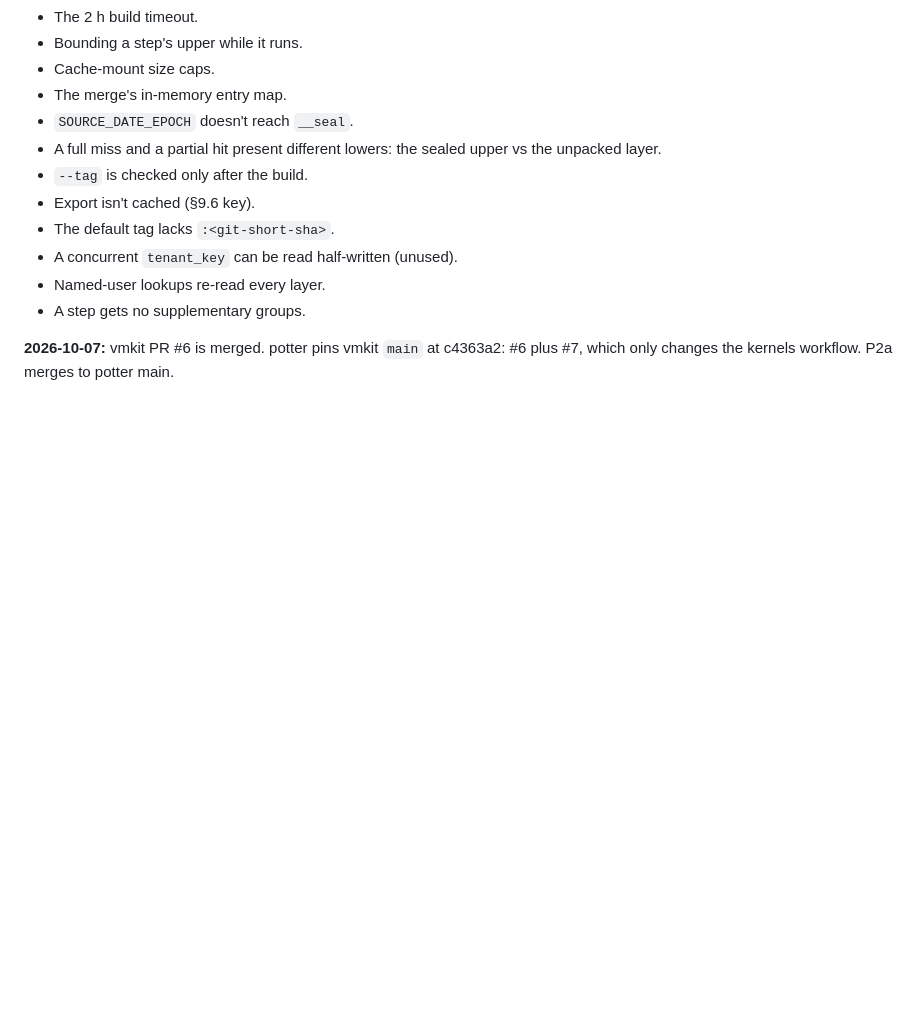
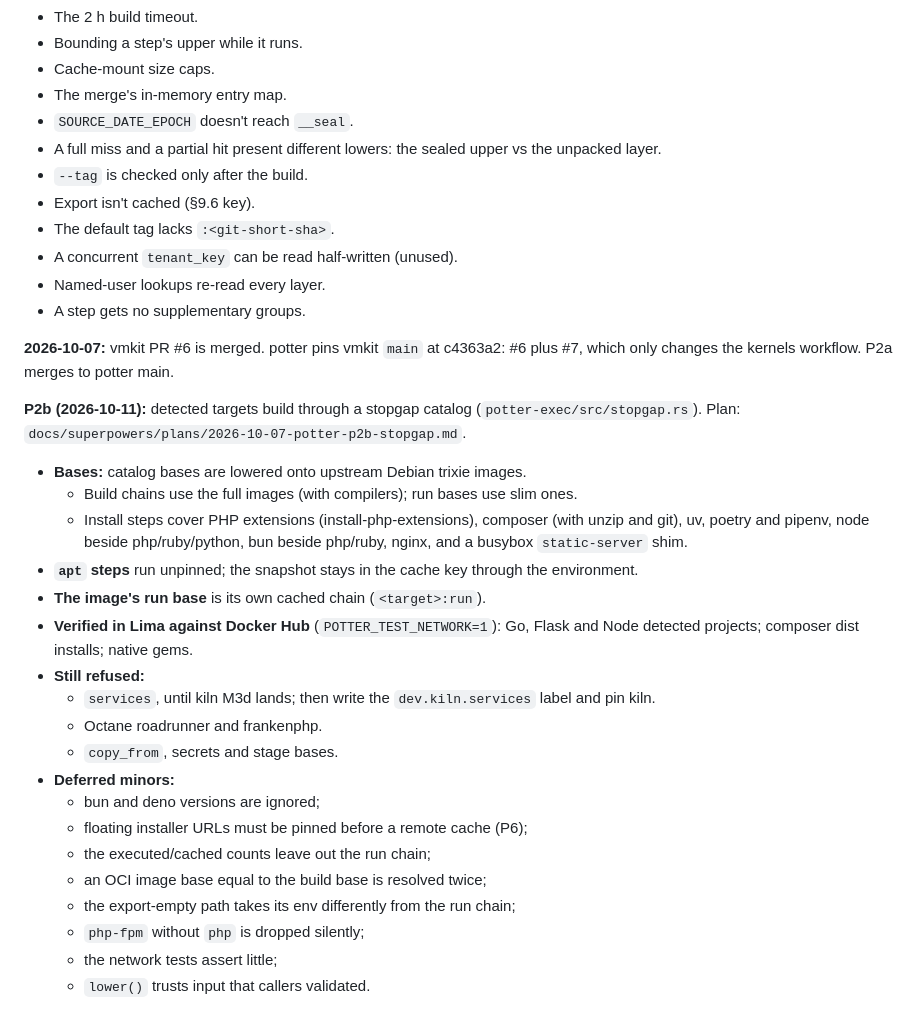
Before and after one commit to AlfonsoCampodonico/potter, a Markdown page: docs/superpowers/HANDOFF.md, the part around the change. Rendered like a GitHub page; blank space fills up the shorter version.

Commit message:
docs(handoff): P2b state, refusals and deferred items

```diff
--- a/docs/superpowers/HANDOFF.md
+++ b/docs/superpowers/HANDOFF.md
@@ -111,3 +111,24 @@ Deferred:
 - A step gets no supplementary groups.
 
 **2026-10-07:** vmkit PR #6 is merged. potter pins vmkit `main` at c4363a2: #6 plus #7, which only changes the kernels workflow. P2a merges to potter main.
+
+**P2b (2026-10-11):** detected targets build through a stopgap catalog (`potter-exec/src/stopgap.rs`). Plan: `docs/superpowers/plans/2026-10-07-potter-p2b-stopgap.md`.
+- **Bases:** catalog bases are lowered onto upstream Debian trixie images.
+  - Build chains use the full images (with compilers); run bases use slim ones.
+  - Install steps cover PHP extensions (install-php-extensions), composer (with unzip and git), uv, poetry and pipenv, node beside php/ruby/python, bun beside php/ruby, nginx, and a busybox `static-server` shim.
+- **`apt` steps** run unpinned; the snapshot stays in the cache key through the environment.
+- **The image's run base** is its own cached chain (`<target>:run`).
+- **Verified in Lima against Docker Hub** (`POTTER_TEST_NETWORK=1`): Go, Flask and Node detected projects; composer dist installs; native gems.
+- **Still refused:**
+  - `services`, until kiln M3d lands; then write the `dev.kiln.services` label and pin kiln.
+  - Octane roadrunner and frankenphp.
+  - `copy_from`, secrets and stage bases.
+- **Deferred minors:**
+  - bun and deno versions are ignored;
+  - floating installer URLs must be pinned before a remote cache (P6);
+  - the executed/cached counts leave out the run chain;
+  - an OCI image base equal to the build base is resolved twice;
+  - the export-empty path takes its env differently from the run chain;
+  - `php-fpm` without `php` is dropped silently;
+  - the network tests assert little;
+  - `lower()` trusts input that callers validated.
```
